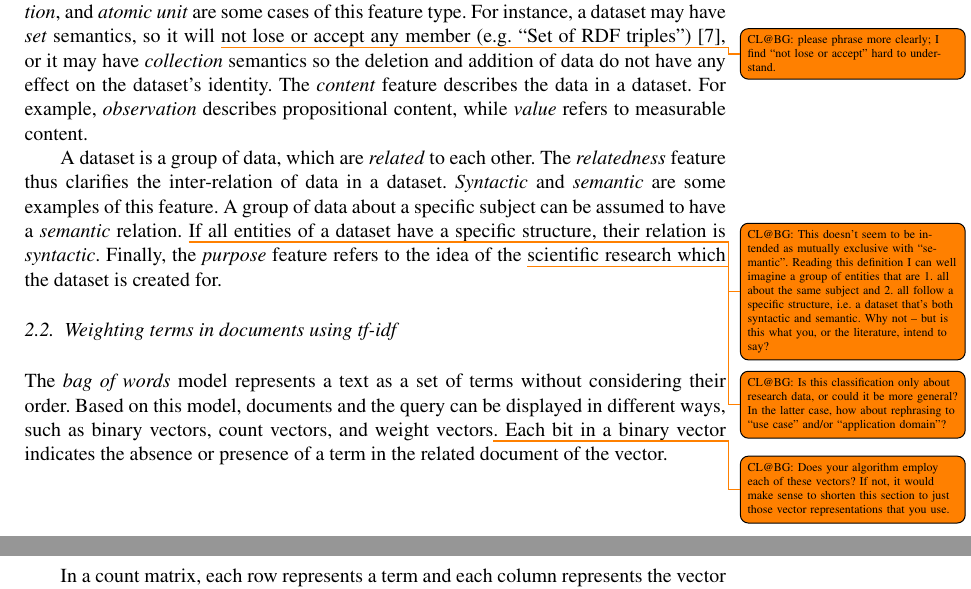
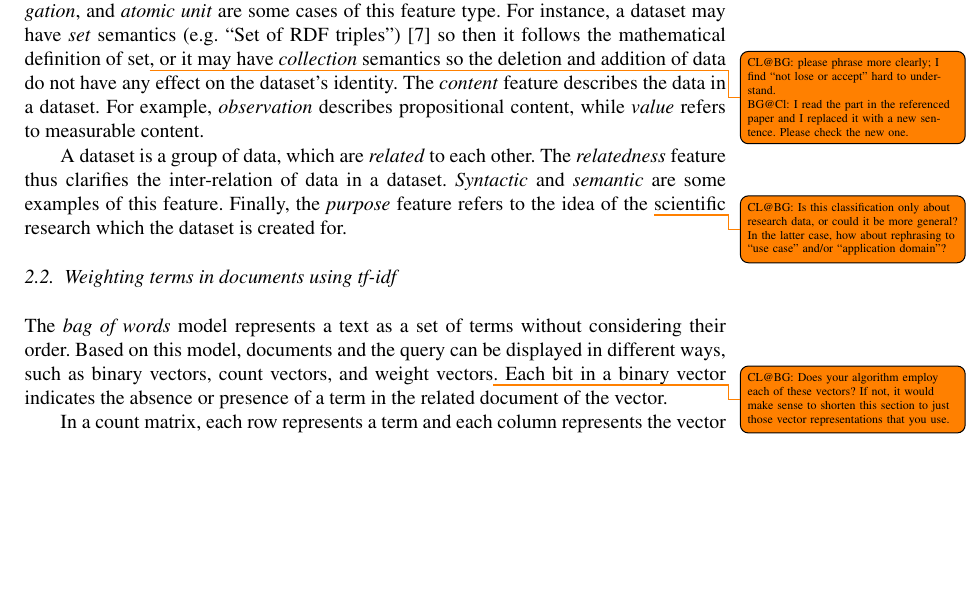
Before and after one commit to OSCOSS/Dataset_Detcter, a LaTeX document (IOS-journal/ios-book-article.tex): two parts of pages 4 and 5 of 19 before the commit and part of page 4 of 19 after it, the two joined at a grey line, cut so that both start at the same text, the shorter picture padded with empty space. Compiled offline with pdfLaTeX.

Commit message:
some more changes in the intro and preliminaries

```diff
--- a/IOS-journal/ios-book-article.tex
+++ b/IOS-journal/ios-book-article.tex
@@ -183,15 +183,16 @@ Therefore, \citeauthor{renear2010definitions} introduced a general notion of the
 They define a dataset in terms of its four basic characteristics \emph{grouping}, \emph{content}, \emph{relatedness}, and \emph{purpose}.
 
 In their definition, a dataset is considered as a \emph{group} of data.  \emph{Set}, \emph{collection}, \emph{aggregation}, and \emph{atomic unit} are some cases of this feature type.
-For instance, a dataset may have \emph{set} semantics, so it will \todo{CL@BG: please phrase more clearly; I find “not lose or accept” hard to understand.}not lose or accept any member (e.g. “Set of RDF triples”)~\cite{renear2010definitions}, or it may have \emph{collection} semantics so the deletion and addition of data do not have any effect on the dataset's identity.
+For instance, a dataset may have \emph{set} semantics (e.g. “Set of RDF triples”)~\cite{renear2010definitions} so then it follows the mathematical definition of set\todo{CL@BG: please phrase more clearly; I find “not lose or accept” hard to understand. \\BG@Cl: I read the part in the referenced paper and I replaced it with a new sentence. Please check the new one.}, or it may have \emph{collection} semantics so the deletion and addition of data do not have any effect on the dataset's identity.
 The \emph{content} feature describes the data in a dataset.
 For example, \emph{observation} describes propositional content, while \emph{value} refers to measurable content.
 
 A dataset is a group of data, which are \emph{related} to each other.
 The \emph{relatedness} feature thus clarifies the inter-relation of data in a dataset.
 \emph{Syntactic} and \emph{semantic} are some examples of this feature.
-A group of data about a specific subject can be assumed to have a \emph{semantic} relation.
-\todo{CL@BG: This doesn't seem to be intended as mutually exclusive with “semantic”.  Reading this definition I can well imagine a group of entities that are 1. all about the same subject and 2. all follow a specific structure, i.e.\ a dataset that's both syntactic and semantic.  Why not – but is this what you, or the literature, intend to say?}If all entities of a dataset have a specific structure, their relation is \emph{syntactic}.
+%A group of data about a specific subject can be assumed to have a \emph{semantic} relation.
+%\todo{CL@BG: This doesn't seem to be intended as mutually exclusive with “semantic”.  Reading this definition I can well imagine a group of entities that are 1. all about the same subject and 2. all follow a specific structure, i.e.\ a dataset that's both syntactic and semantic.  Why not – but is this what you, or the literature, intend to say? \\BG: I think I transferred it from the reference correctly. As far as I understood, these are different types of relatedness feature (for their definition) and they can even occur simultaneously. refrence: \url{http://citeseerx.ist.psu.edu/viewdoc/download?doi=10.1.1.476.8466&rep=rep1&type=pdf} , Page:3 , Relatedness section but I can remove the part to avoid misunderstanding}
+%If all entities of a dataset have the same syntactic structure, their relation is \emph{syntactic}.
 Finally, the \emph{purpose} feature refers to the idea of the \todo{CL@BG: Is this classification only about research data, or could it be more general?  In the latter case, how about rephrasing to “use case” and/or “application domain”?}scientific research which the dataset is created for.
 %newpart_7>
 
```
Also changed, not shown: IOS-journal/ios-book-article.pdf, IOS-journal/ios-book-article.tex (2 more changed lines), 3 other files.
